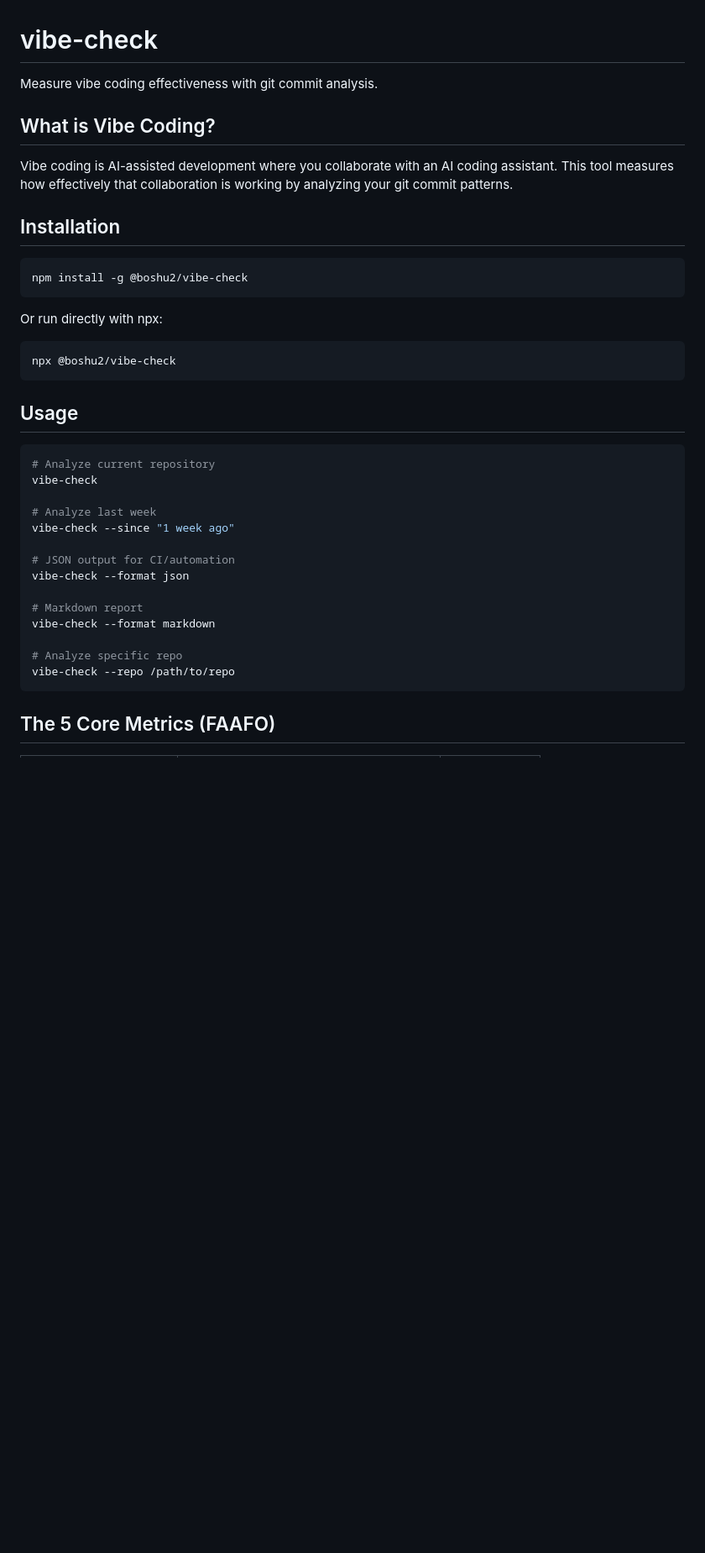
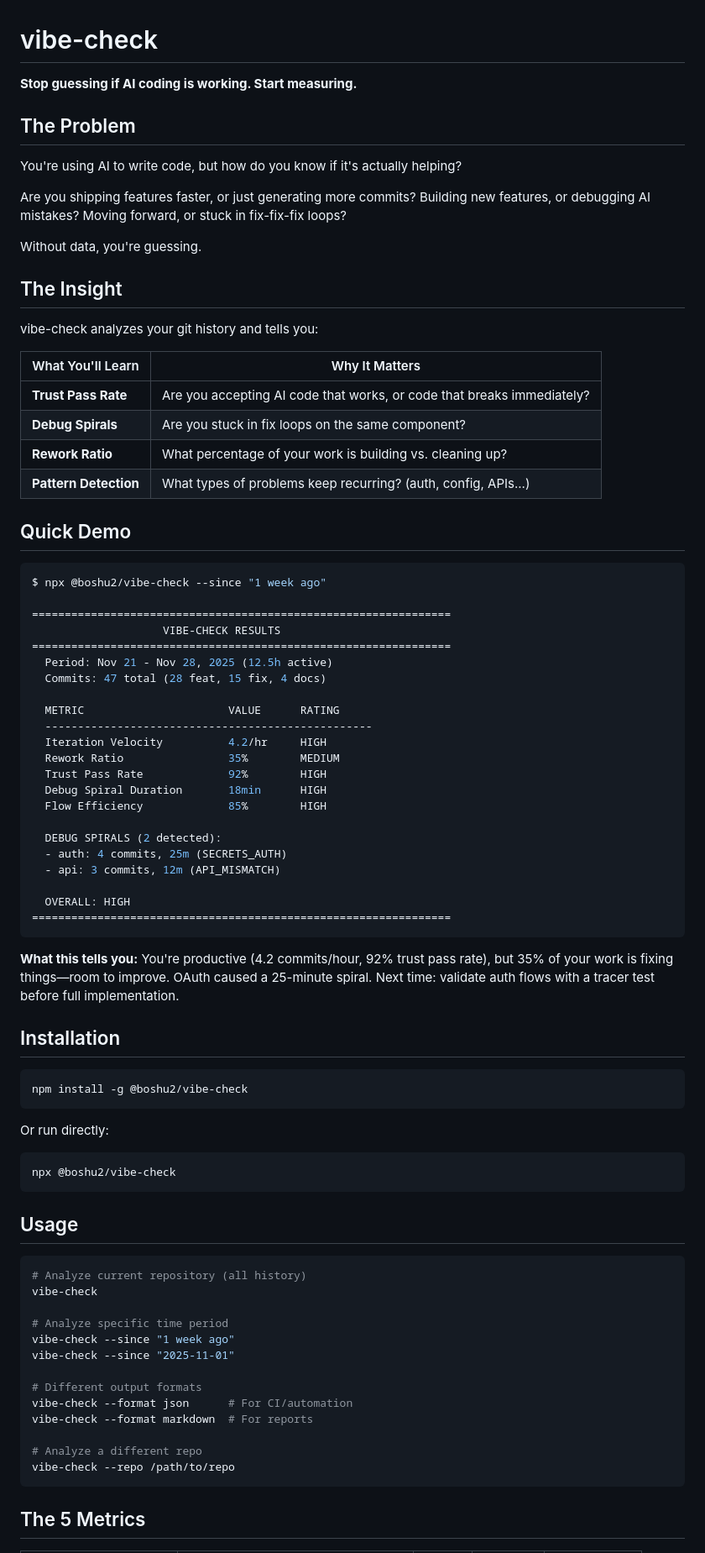
Before and after one commit to boshu2/vibe-check, a Markdown page: README.md, the part around the change printed below. Shown: that part at 84% size. Rendered like a GitHub page; blank space fills up the shorter version.

````diff
--- a/README.md
+++ b/README.md
@@ -1,10 +1,54 @@
 # vibe-check
 
-Measure vibe coding effectiveness with git commit analysis.
+**Stop guessing if AI coding is working. Start measuring.**
 
-## What is Vibe Coding?
+## The Problem
 
-Vibe coding is AI-assisted development where you collaborate with an AI coding assistant. This tool measures how effectively that collaboration is working by analyzing your git commit patterns.
+You're using AI to write code, but how do you know if it's actually helping?
+
+Are you shipping features faster, or just generating more commits? Building new features, or debugging AI mistakes? Moving forward, or stuck in fix-fix-fix loops?
+
+Without data, you're guessing.
+
+## The Insight
+
+vibe-check analyzes your git history and tells you:
+
+| What You'll Learn | Why It Matters |
+|-------------------|----------------|
+| **Trust Pass Rate** | Are you accepting AI code that works, or code that breaks immediately? |
+| **Debug Spirals** | Are you stuck in fix loops on the same component? |
+| **Rework Ratio** | What percentage of your work is building vs. cleaning up? |
+| **Pattern Detection** | What types of problems keep recurring? (auth, config, APIs...) |
+
+## Quick Demo
+
+```bash
+$ npx @boshu2/vibe-check --since "1 week ago"
+
+================================================================
+                    VIBE-CHECK RESULTS
+================================================================
+  Period: Nov 21 - Nov 28, 2025 (12.5h active)
+  Commits: 47 total (28 feat, 15 fix, 4 docs)
+
+  METRIC                      VALUE      RATING
+  --------------------------------------------------
+  Iteration Velocity          4.2/hr     HIGH
+  Rework Ratio                35%        MEDIUM
+  Trust Pass Rate             92%        HIGH
+  Debug Spiral Duration       18min      HIGH
+  Flow Efficiency             85%        HIGH
+
+  DEBUG SPIRALS (2 detected):
+  - auth: 4 commits, 25m (SECRETS_AUTH)
+  - api: 3 commits, 12m (API_MISMATCH)
+
+  OVERALL: HIGH
+================================================================
+```
+
+**What this tells you:** You're productive (4.2 commits/hour, 92% trust pass rate), but 35% of your work is fixing things—room to improve. OAuth caused a 25-minute spiral. Next time: validate auth flows with a tracer test before full implementation.
 
 ## Installation
 
@@ -12,7 +56,7 @@ Vibe coding is AI-assisted development where you collaborate with an AI coding a
 npm install -g @boshu2/vibe-check
 ```
 
-Or run directly with npx:
+Or run directly:
 
 ```bash
 npx @boshu2/vibe-check
@@ -21,21 +65,20 @@ npx @boshu2/vibe-check
 ## Usage
 
 ```bash
-# Analyze current repository
+# Analyze current repository (all history)
 vibe-check
 
-# Analyze last week
+# Analyze specific time period
 vibe-check --since "1 week ago"
+vibe-check --since "2025-11-01"
 
-# JSON output for CI/automation
-vibe-check --format json
+# Different output formats
+vibe-check --format json      # For CI/automation
+vibe-check --format markdown  # For reports
 
-# Markdown report
-vibe-check --format markdown
-
-# Analyze specific repo
+# Analyze a different repo
 vibe-check --repo /path/to/repo
 ```
 
-## The 5 Core Metrics (FAAFO)
+## The 5 Metrics
 
````
Also changed, not shown: other parts of README.md (+31 -50 lines).
